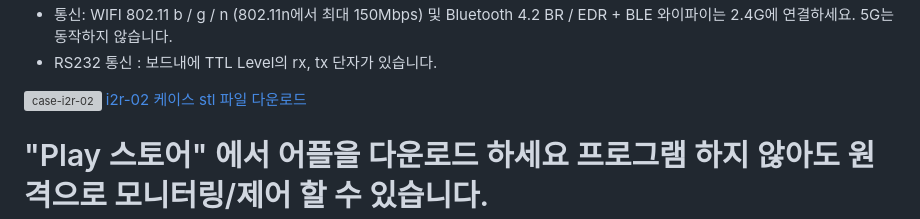
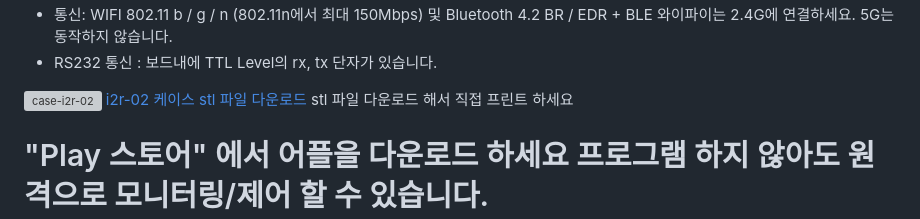
Before and after one commit to kdi6033/i2r-02, a Markdown page: README.md, the part around the change. GitHub-like rendering; grey boxes are pictures that could not be loaded.

```diff
--- a/README.md
+++ b/README.md
@@ -17,6 +17,7 @@ WiFi Bluetooth PLC (4채널 릴레이, , ESP32) KC인증
 <a href="https://github.com/kdi6033/i2r-02/raw/main/%EC%9E%90%EB%A3%8C/asm-i2r-02.stl" style="text-decoration: none; color: inherit;">
   i2r-02 케이스 stl 파일 다운로드
 </a>
+stl 파일 다운로드 해서 직접 프린트 하세요
 
 # "Play 스토어" 에서 어플을 다운로드 하세요 프로그램 하지 않아도 원격으로 모니터링/제어 할 수 있습니다.
 
```
